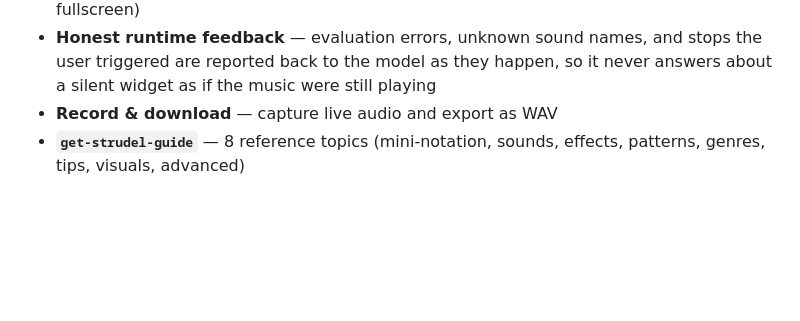
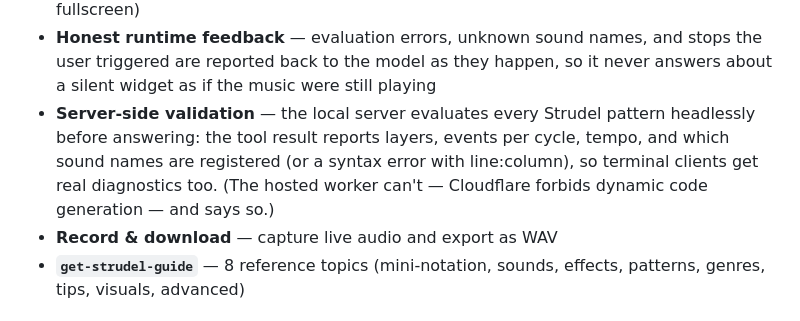
Before and after one commit to linxule/mcp-music-studio, a Markdown page: README.md, the part around the change. Rendered like a GitHub page; blank space fills up the shorter version.

Commit message:
docs(readme): server-side Strudel validation
Co-Authored-By: Claude Fable 5.1 <noreply@anthropic.com>
Claude-Session: https://claude.ai/code/session_01UGyGZbzdNkP2THuJDifpZL

```diff
--- a/README.md
+++ b/README.md
@@ -55,6 +55,7 @@ Write code → hear it play → edit in a live REPL.
 - **`theme`** — 39 CodeMirror colour schemes; the visuals stage and its readability scrim are derived from the active theme, so light themes stay readable
 - **Stage mode** — hide the code and let the visuals fill the frame (composes with the host's fullscreen)
 - **Honest runtime feedback** — evaluation errors, unknown sound names, and stops the user triggered are reported back to the model as they happen, so it never answers about a silent widget as if the music were still playing
+- **Server-side validation** — the local server evaluates every Strudel pattern headlessly before answering: the tool result reports layers, events per cycle, tempo, and which sound names are registered (or a syntax error with line:column), so terminal clients get real diagnostics too. (The hosted worker can't — Cloudflare forbids dynamic code generation — and says so.)
 - **Record & download** — capture live audio and export as WAV
 - **`get-strudel-guide`** — 8 reference topics (mini-notation, sounds, effects, patterns, genres, tips, visuals, advanced)
 
```
